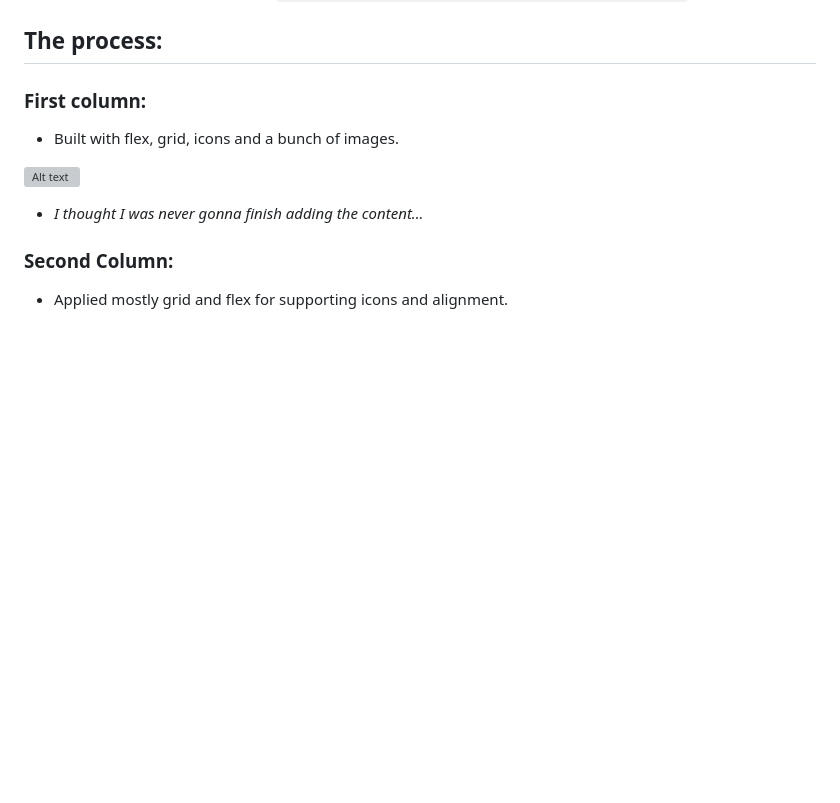
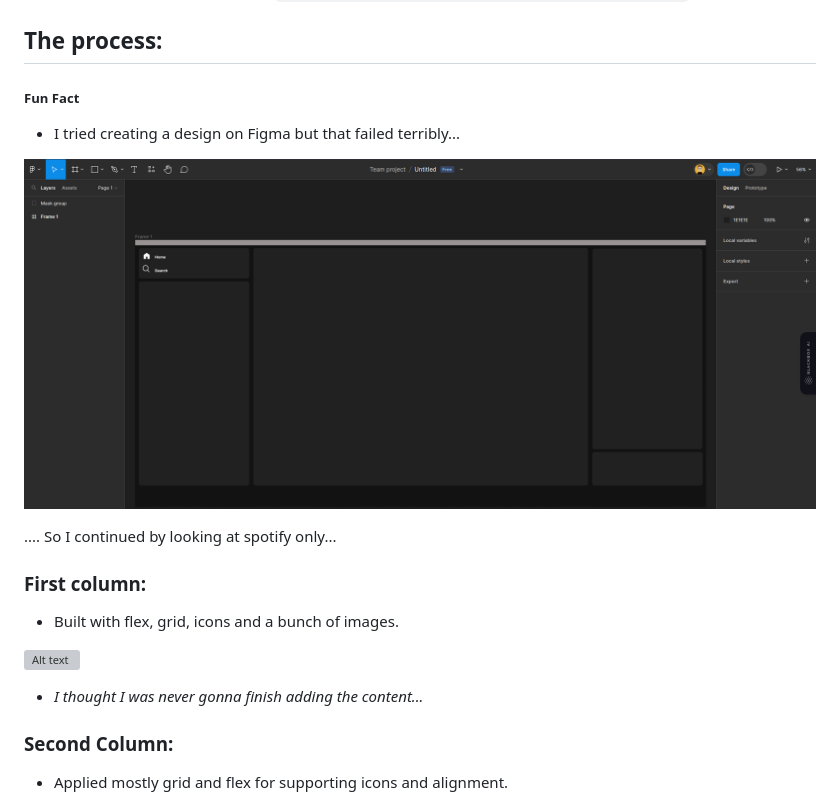
Before and after one commit to anfvc/uib_project_spotify-mockup, a Markdown page: README.md, the part around the change. Rendered like a GitHub page; pictures changed too: Assets/failed.png (added); blank space fills up the shorter version; grey boxes are pictures that could not be loaded.

Commit message:
added last readme

```diff
--- a/README.md
+++ b/README.md
@@ -15,6 +15,16 @@ Now you might see an ordinary spotify desktop version, but what I was looking at
    - Breakpoints implemented: `<1400px, <1200px, <850px, & <650px (Mobile version).`
 
 ## The process:
+
+##### Fun Fact
+
+- I tried creating a design on Figma but that failed terribly...
+
+![Figma scren](./Assets/failed.png)
+
+.... So I continued by looking at spotify only...
+
+
 
 ### First column:
 - Built with flex, grid, icons and a bunch of images.
```
Also changed, not shown: Assets/Images/image.png (renamed from image.png).
